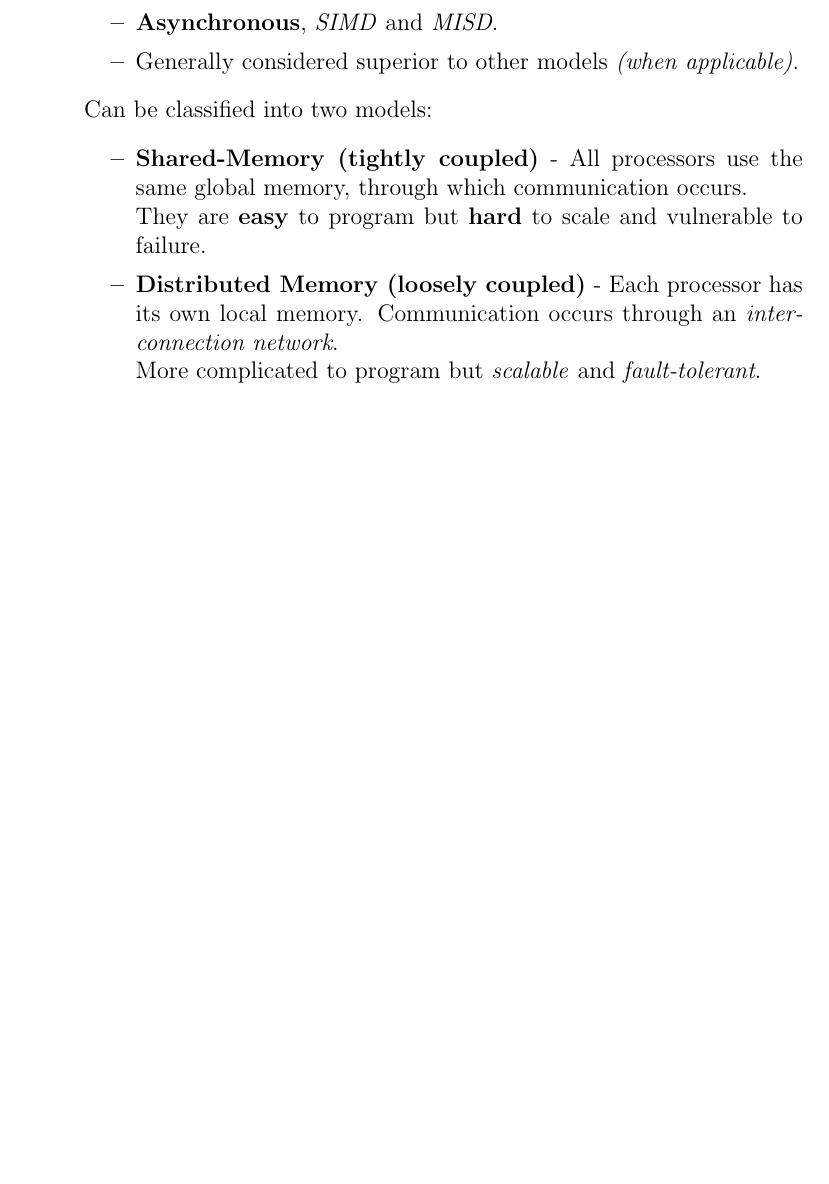
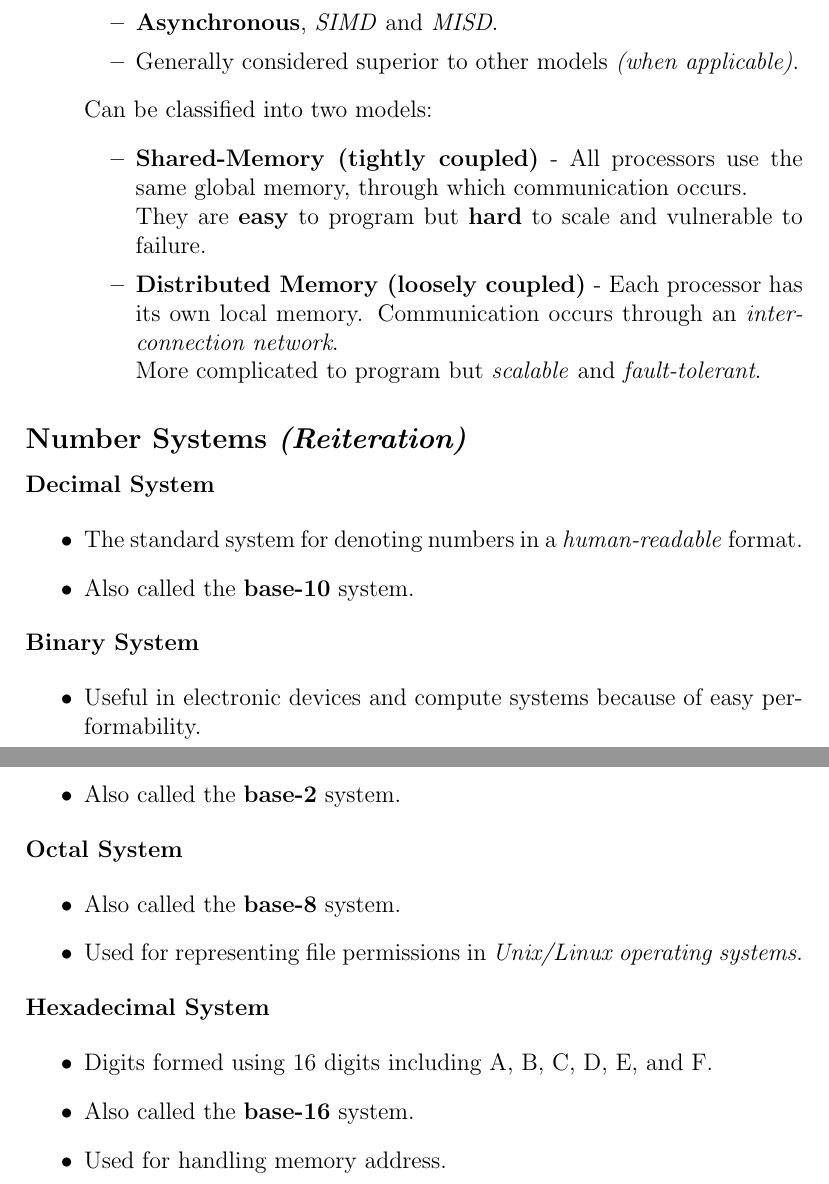
Before and after one commit to UFSpxctre/2026-q1-uf-tex, a LaTeX document (cda3101/cda3101.tex): part of page 4 of 4 before the commit and two parts of pages 4 and 5 of 5 after it, the two joined at a grey line, cut so that both start at the same text, the shorter picture padded with empty space. Compiled offline with pdfLaTeX.

Commit message:
CDA3101: Number Systems

```diff
--- a/cda3101/cda3101.tex
+++ b/cda3101/cda3101.tex
@@ -110,4 +110,35 @@ Having individual buses instead of the same bus mitigates the \textit{Von Neuman
         \end{itemize}
 \end{itemize}
 
+\subsection*{Number Systems \textit{(Reiteration)}}
+
+\textbf{Decimal System}
+
+\begin{itemize}
+    \item The standard system for denoting numbers in a \textit{human-readable} format.
+    \item Also called the \textbf{base-10} system.
+\end{itemize}
+
+\textbf{Binary System}
+
+\begin{itemize}
+    \item Useful in electronic devices and compute systems because of easy performability.
+    \item Also called the \textbf{base-2} system.
+\end{itemize}
+
+\textbf{Octal System}
+
+\begin{itemize}
+    \item Also called the \textbf{base-8} system.
+    \item Used for representing file permissions in \textit{Unix/Linux operating systems}.
+\end{itemize}
+
+\textbf{Hexadecimal System}
+
+\begin{itemize}
+    \item Digits formed using 16 digits including A, B, C, D, E, and F.
+    \item Also called the \textbf{base-16} system.
+    \item Used for handling memory address.
+\end{itemize}
+
 \end{document}
```
Also changed, not shown: cda3101/Makefile.
